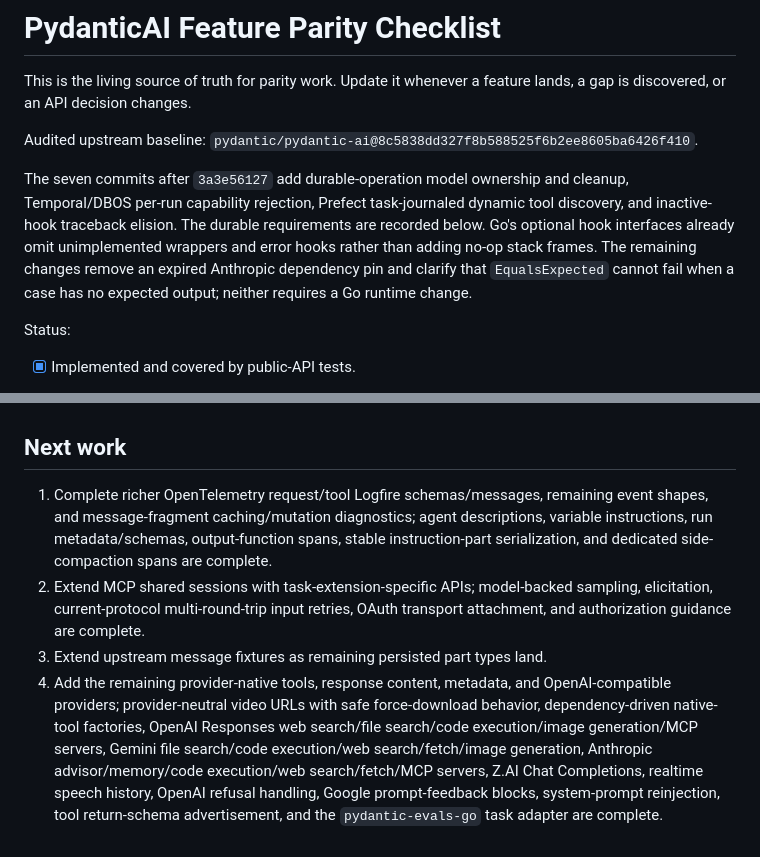
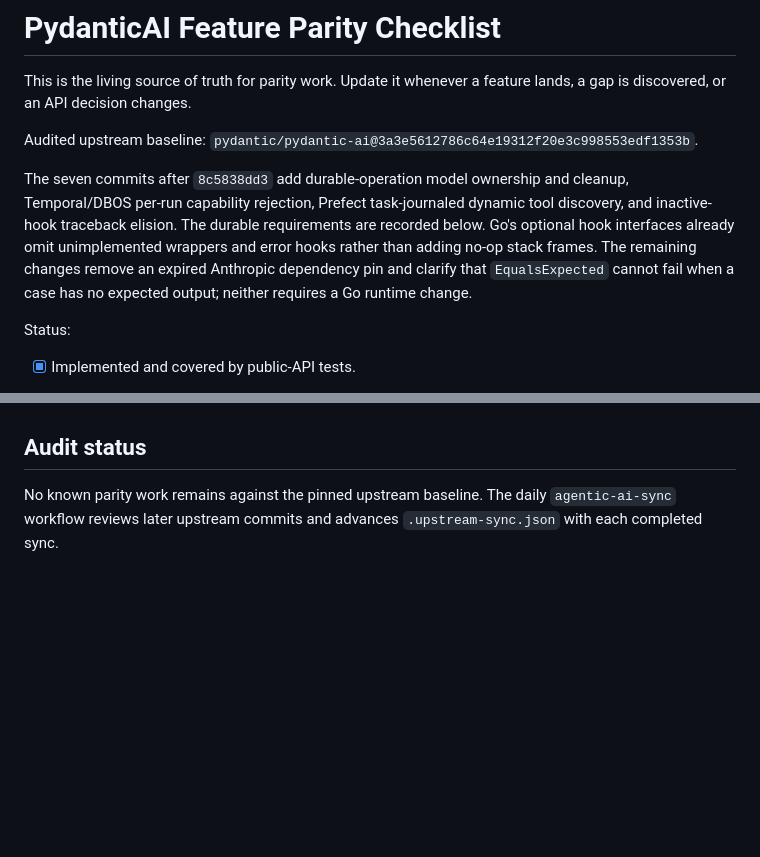
Before and after one commit to Kludex/pydantic-ai-go, a Markdown page: CHECKLIST.md, 2 parts joined by grey strips. GitHub-like rendering; blank space fills up the shorter version.

Commit message:
Complete checklist audit status

```diff
--- a/CHECKLIST.md
+++ b/CHECKLIST.md
@@ -2,9 +2,9 @@
 
 This is the living source of truth for parity work. Update it whenever a feature lands, a gap is discovered, or an API decision changes.
 
-Audited upstream baseline: `pydantic/pydantic-ai@8c5838dd327f8b588525f6b2ee8605ba6426f410`.
+Audited upstream baseline: `pydantic/pydantic-ai@3a3e5612786c64e19312f20e3c998553edf1353b`.
 
-The seven commits after `3a3e56127` add durable-operation model ownership and cleanup, Temporal/DBOS per-run capability rejection, Prefect task-journaled dynamic tool discovery, and inactive-hook traceback elision. The durable requirements are recorded below. Go's optional hook interfaces already omit unimplemented wrappers and error hooks rather than adding no-op stack frames. The remaining changes remove an expired Anthropic dependency pin and clarify that `EqualsExpected` cannot fail when a case has no expected output; neither requires a Go runtime change.
+The seven commits after `8c5838dd3` add durable-operation model ownership and cleanup, Temporal/DBOS per-run capability rejection, Prefect task-journaled dynamic tool discovery, and inactive-hook traceback elision. The durable requirements are recorded below. Go's optional hook interfaces already omit unimplemented wrappers and error hooks rather than adding no-op stack frames. The remaining changes remove an expired Anthropic dependency pin and clarify that `EqualsExpected` cannot fail when a case has no expected output; neither requires a Go runtime change.
 
 Status:
 
@@ -260,9 +260,6 @@ Status:
 - [x] Pin `.upstream-sync.json` to the audited upstream commit and source subpath.
 - [x] The daily `gh-aw` upstream-sync workflow is implemented in `.github/workflows/agentic-ai-sync.md` with its generated `.lock.yml`. It validates the pinned upstream repository, subpath, and SHA before ingesting an untrusted diff; runs behind the `AGENTIC_WORKFLOWS_ENABLED` kill switch with read-only permissions, bounded concurrency, network, time, turns, and safe outputs; allows one draft `[ai-sync]` pull request with required labels; validates formatting, build, vet, tests, and configured 100% coverage; advances `.upstream-sync.json`; and requires the project AI disclaimer. Shared checkout and rigor imports document the editing, dependency, history, cassette, and validation boundaries.
 
-## Next work
+## Audit status
 
-1. Complete richer OpenTelemetry request/tool Logfire schemas/messages, remaining event shapes, and message-fragment caching/mutation diagnostics; agent descriptions, variable instructions, run metadata/schemas, output-function spans, stable instruction-part serialization, and dedicated side-compaction spans are complete.
-2. Extend MCP shared sessions with task-extension-specific APIs; model-backed sampling, elicitation, current-protocol multi-round-trip input retries, OAuth transport attachment, and authorization guidance are complete.
-3. Extend upstream message fixtures as remaining persisted part types land.
-4. Add the remaining provider-native tools, response content, metadata, and OpenAI-compatible providers; provider-neutral video URLs with safe force-download behavior, dependency-driven native-tool factories, OpenAI Responses web search/file search/code execution/image generation/MCP servers, Gemini file search/code execution/web search/fetch/image generation, Anthropic advisor/memory/code execution/web search/fetch/MCP servers, Z.AI Chat Completions, realtime speech history, OpenAI refusal handling, Google prompt-feedback blocks, system-prompt reinjection, tool return-schema advertisement, and the `pydantic-evals-go` task adapter are complete.
+No known parity work remains against the pinned upstream baseline. The daily `agentic-ai-sync` workflow reviews later upstream commits and advances `.upstream-sync.json` with each completed sync.
```
